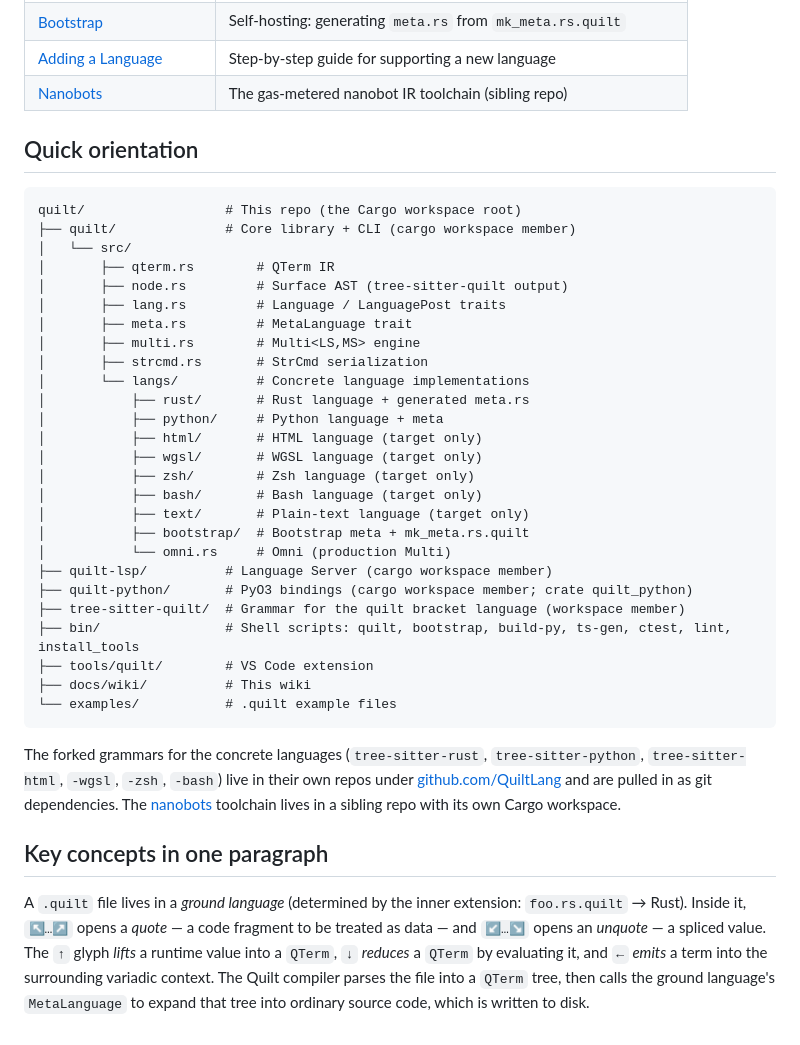
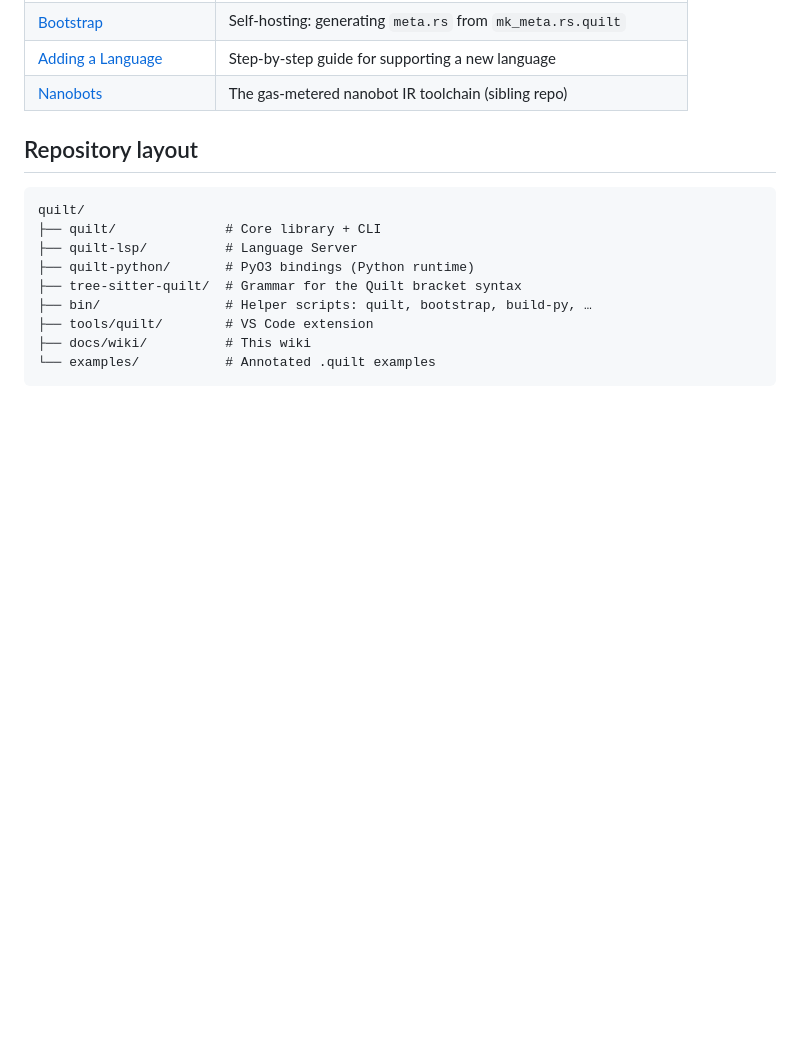
Before and after one commit to QuiltLang/quilt, a Markdown page: docs/wiki/index.md, the part around one of its changes. GitHub-like rendering; blank space fills up the shorter version.

Commit message:
docs: rewrite overview for new users
Lead with what Quilt does, show the squares example immediately, add a
numbered "Start here" path. Move the repo tree to the bottom and trim it
to just the top-level crates. Drop the QTerm/MetaLanguage technical
summary paragraph.

Co-Authored-By: Claude Sonnet 4.6 <noreply@anthropic.com>

````diff
--- a/docs/wiki/index.md
+++ b/docs/wiki/index.md
@@ -32,39 +66,16 @@ Reference material for contributors and anyone extending Quilt.
 | [Adding a Language](adding-a-language.md) | Step-by-step guide for supporting a new language |
 | [Nanobots](nanobots.md) | The gas-metered nanobot IR toolchain (sibling repo) |
 
-## Quick orientation
+## Repository layout
 
 ```
-quilt/                  # This repo (the Cargo workspace root)
-├── quilt/              # Core library + CLI (cargo workspace member)
-│   └── src/
-│       ├── qterm.rs        # QTerm IR
-│       ├── node.rs         # Surface AST (tree-sitter-quilt output)
-│       ├── lang.rs         # Language / LanguagePost traits
-│       ├── meta.rs         # MetaLanguage trait
-│       ├── multi.rs        # Multi<LS,MS> engine
-│       ├── strcmd.rs       # StrCmd serialization
-│       └── langs/          # Concrete language implementations
-│           ├── rust/       # Rust language + generated meta.rs
-│           ├── python/     # Python language + meta
-│           ├── html/       # HTML language (target only)
-│           ├── wgsl/       # WGSL language (target only)
-│           ├── zsh/        # Zsh language (target only)
-│           ├── bash/       # Bash language (target only)
-│           ├── text/       # Plain-text language (target only)
-│           ├── bootstrap/  # Bootstrap meta + mk_meta.rs.quilt
-│           └── omni.rs     # Omni (production Multi)
-├── quilt-lsp/          # Language Server (cargo workspace member)
-├── quilt-python/       # PyO3 bindings (cargo workspace member; crate quilt_python)
-├── tree-sitter-quilt/  # Grammar for the quilt bracket language (workspace member)
-├── bin/                # Shell scripts: quilt, bootstrap, build-py, ts-gen, ctest, lint, install_tools
+quilt/
+├── quilt/              # Core library + CLI
+├── quilt-lsp/          # Language Server
+├── quilt-python/       # PyO3 bindings (Python runtime)
+├── tree-sitter-quilt/  # Grammar for the Quilt bracket syntax
+├── bin/                # Helper scripts: quilt, bootstrap, build-py, …
 ├── tools/quilt/        # VS Code extension
 ├── docs/wiki/          # This wiki
-└── examples/           # .quilt example files
+└── examples/           # Annotated .quilt examples
 ```
-
-The forked grammars for the concrete languages (`tree-sitter-rust`, `tree-sitter-python`, `tree-sitter-html`, `-wgsl`, `-zsh`, `-bash`) live in their own repos under [github.com/QuiltLang](https://github.com/QuiltLang) and are pulled in as git dependencies. The [nanobots](nanobots.md) toolchain lives in a sibling repo with its own Cargo workspace.
-
-## Key concepts in one paragraph
-
-A `.quilt` file lives in a *ground language* (determined by the inner extension: `foo.rs.quilt` → Rust). Inside it, `↖…↗` opens a *quote* — a code fragment to be treated as data — and `↙…↘` opens an *unquote* — a spliced value. The `↑` glyph *lifts* a runtime value into a `QTerm`, `↓` *reduces* a `QTerm` by evaluating it, and `←` *emits* a term into the surrounding variadic context. The Quilt compiler parses the file into a `QTerm` tree, then calls the ground language's `MetaLanguage` to expand that tree into ordinary source code, which is written to disk.
````
Also changed, not shown: other parts of docs/wiki/index.md (+35 -1 lines).
